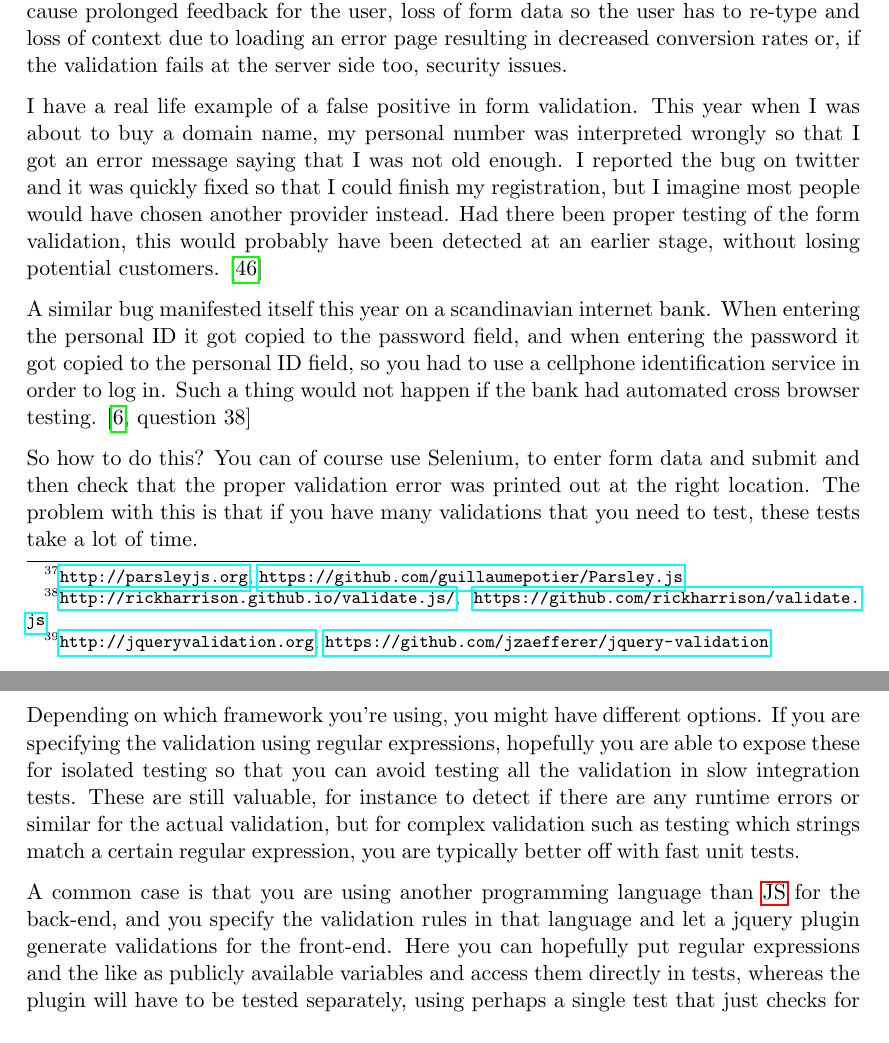
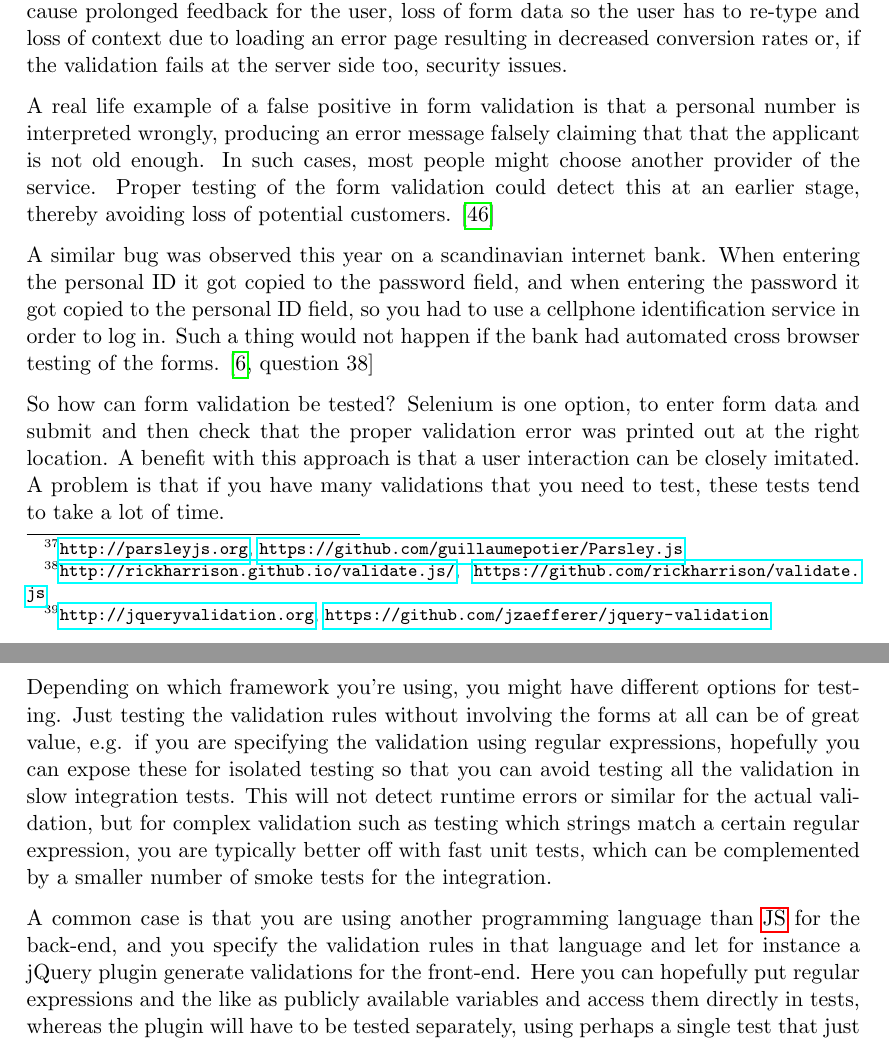
Before and after one commit to emilwall/exjobb, a LaTeX thesis (exjobb_thesis_emilwall.tex): two parts of pages 35 and 36 of 60, joined at a grey line, cut so that both start at the same text. Compiled offline with pdfLaTeX.

Commit message:
Depersonalise and polish form validation section

```diff
--- a/exjobb_thesis_emilwall.tex
+++ b/exjobb_thesis_emilwall.tex
@@ -644,15 +644,15 @@ Tools for client side form validation include Parsley\footnote{\url{http://parsl
 
 You typically need to test for both type I and type II errors (false positives and false negatives). If forms are prevented from being submitted because of an error in the validation (type I error), the number of successful conversions (website goal achievements) is likely to decrease. Allowing invalid forms to be submitted (type II error) can either cause prolonged feedback for the user, loss of form data so the user has to re-type and loss of context due to loading an error page resulting in decreased conversion rates or, if the validation fails at the server side too, security issues.
 
-I have a real life example of a false positive in form validation. This year when I was about to buy a domain name, my personal number was interpreted wrongly so that I got an error message saying that I was not old enough. I reported the bug on twitter and it was quickly fixed so that I could finish my registration, but I imagine most people would have chosen another provider instead. Had there been proper testing of the form validation, this would probably have been detected at an earlier stage, without losing potential customers. \cite{TwitterMe}
+A real life example of a false positive in form validation is that a personal number is interpreted wrongly, producing an error message falsely claiming that that the applicant is not old enough. In such cases, most people might choose another provider of the service. Proper testing of the form validation could detect this at an earlier stage, thereby avoiding loss of potential customers. \cite{TwitterMe}
 
-A similar bug manifested itself this year on a scandinavian internet bank. When entering the personal ID it got copied to the password field, and when entering the password it got copied to the personal ID field, so you had to use a cellphone identification service in order to log in. Such a thing would not happen if the bank had automated cross browser testing. \cite[question~38]{Ahnve}
+A similar bug was observed this year on a scandinavian internet bank. When entering the personal ID it got copied to the password field, and when entering the password it got copied to the personal ID field, so you had to use a cellphone identification service in order to log in. Such a thing would not happen if the bank had automated cross browser testing of the forms. \cite[question~38]{Ahnve}
 
-So how to do this? You can of course use Selenium, to enter form data and submit and then check that the proper validation error was printed out at the right location. The problem with this is that if you have many validations that you need to test, these tests take a lot of time.
+So how can form validation be tested? Selenium is one option, to enter form data and submit and then check that the proper validation error was printed out at the right location. A benefit with this approach is that a user interaction can be closely imitated. A problem is that if you have many validations that you need to test, these tests tend to take a lot of time.
 
-Depending on which framework you're using, you might have different options. If you are specifying the validation using regular expressions, hopefully you are able to expose these for isolated testing so that you can avoid testing all the validation in slow integration tests. These are still valuable, for instance to detect if there are any runtime errors or similar for the actual validation, but for complex validation such as testing which strings match a certain regular expression, you are typically better off with fast unit tests.
+Depending on which framework you're using, you might have different options for testing. Just testing the validation rules without involving the forms at all can be of great value, e.g. if you are specifying the validation using regular expressions, hopefully you can expose these for isolated testing so that you can avoid testing all the validation in slow integration tests. This will not detect runtime errors or similar for the actual validation, but for complex validation such as testing which strings match a certain regular expression, you are typically better off with fast unit tests, which can be complemented by a smaller number of smoke tests for the integration.
 
-A common case is that you are using another programming language than \gls{js} for the back-end, and you specify the validation rules in that language and let a jquery plugin generate validations for the front-end. Here you can hopefully put regular expressions and the like as publicly available variables and access them directly in tests, whereas the plugin will have to be tested separately, using perhaps a single test that just checks for existence of validation.
+A common case is that you are using another programming language than \gls{js} for the back-end, and you specify the validation rules in that language and let for instance a jQuery plugin generate validations for the front-end. Here you can hopefully put regular expressions and the like as publicly available variables and access them directly in tests, whereas the plugin will have to be tested separately, using perhaps a single test that just checks for existence of validation.
 
 \subsection{(JS,ML0)GUI testing}
 
```
Also changed, not shown: exjobb_thesis_emilwall.tex (2 more changed lines).
